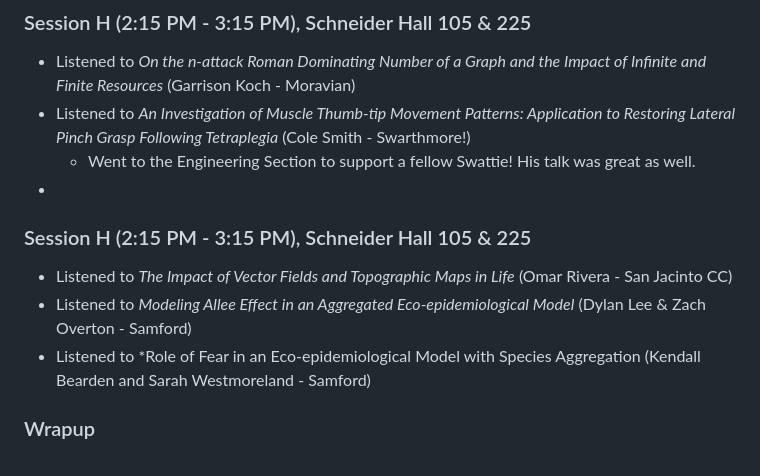
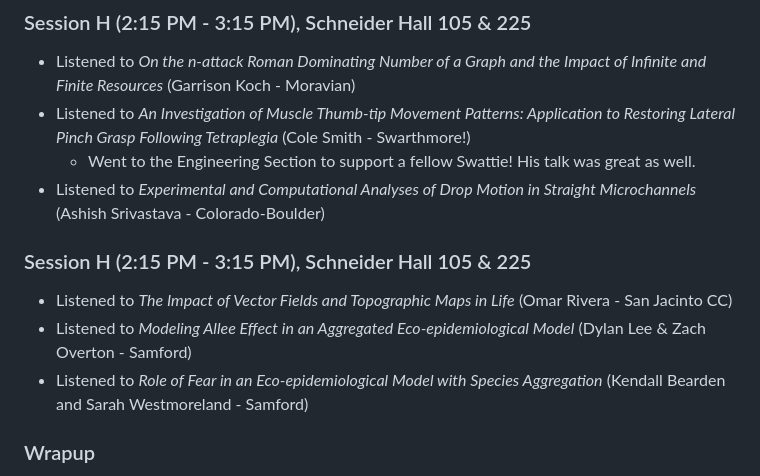
Before and after one commit to dyang5/CirclePackingsResearch, a Markdown page: Conferences/writeups/NCUR_Writeup.md, the part around the change. Rendered like a GitHub page.

Commit message:
Fixed typos.

```diff
--- a/Conferences/writeups/NCUR_Writeup.md
+++ b/Conferences/writeups/NCUR_Writeup.md
@@ -44,12 +44,12 @@ After a long day of travel, we walked back to the hotel and checked in for some
  - Listened to *On the n-attack Roman Dominating Number of a Graph and the Impact of Infinite and Finite Resources* (Garrison Koch - Moravian)
  - Listened to *An Investigation of Muscle Thumb-tip Movement Patterns: Application to Restoring Lateral Pinch Grasp Following Tetraplegia* (Cole Smith - Swarthmore!)
    - Went to the Engineering Section to support a fellow Swattie! His talk was great as well.
- -
+ - Listened to *Experimental and Computational Analyses of Drop Motion in Straight Microchannels* (Ashish Srivastava - Colorado-Boulder)
 
 ### Session H (2:15 PM - 3:15 PM), Schneider Hall 105 & 225
  - Listened to *The Impact of Vector Fields and Topographic Maps in Life* (Omar Rivera - San Jacinto CC)
  - Listened to *Modeling Allee Effect in an Aggregated Eco-epidemiological Model* (Dylan Lee & Zach Overton - Samford)
- - Listened to *Role of Fear in an Eco-epidemiological Model with Species Aggregation (Kendall Bearden and Sarah Westmoreland - Samford)
+ - Listened to *Role of Fear in an Eco-epidemiological Model with Species Aggregation* (Kendall Bearden and Sarah Westmoreland - Samford)
 
 ### Wrapup
 
```
